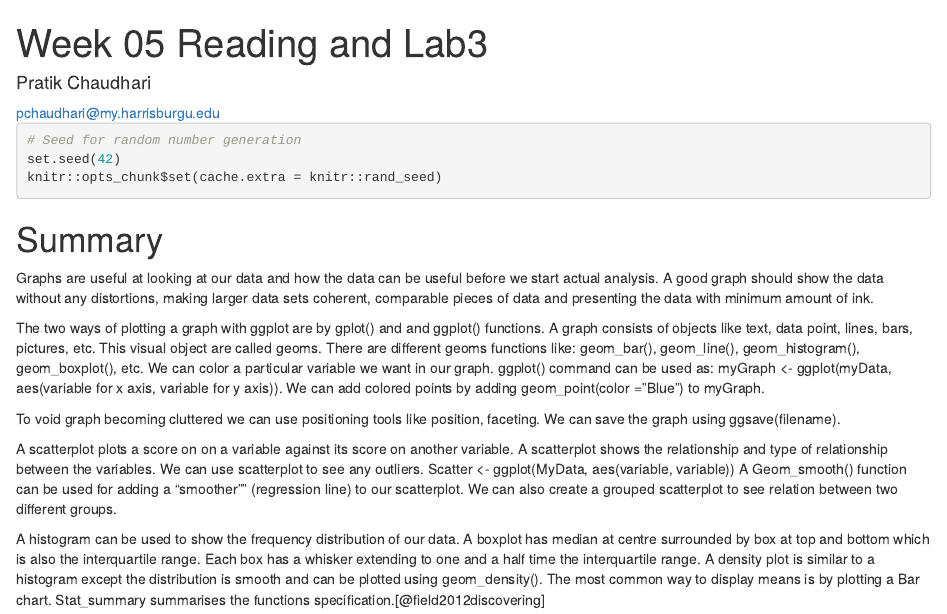
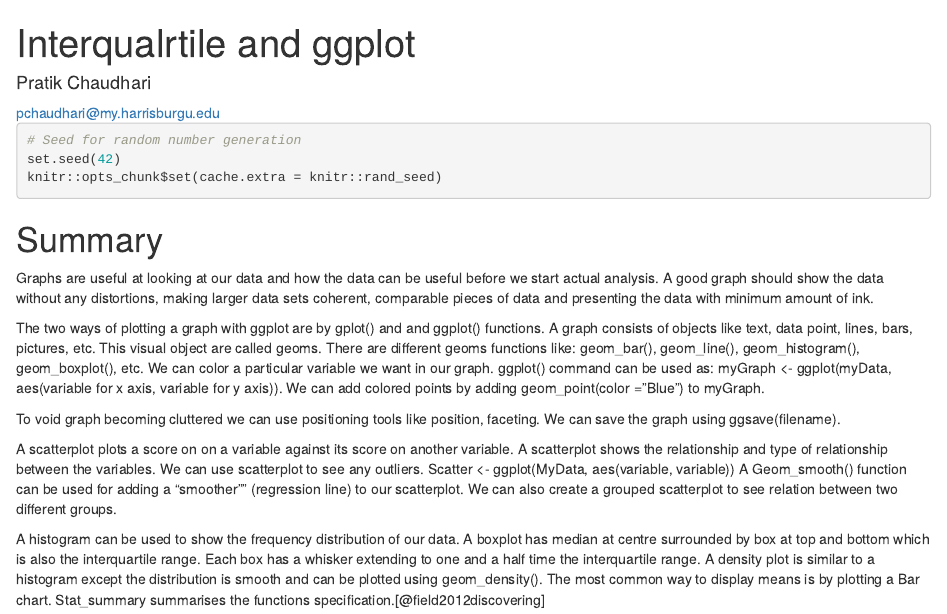
Before and after one commit to pchaudhari1/R-Data-Analytics, an R Markdown document (Pratik_Chaudhari_HW5.Rmd): the page in a window 1100 px wide, from its top. Rendered offline with R 4.5, knitr and Pandoc, with nearby package versions; some code elsewhere in the file could not run offline; a font, style sheet, LaTeX package, included part or bibliography that could not be used is replaced or left out.

Commit message:
Update Pratik_Chaudhari_HW5.Rmd

```diff
--- a/Pratik_Chaudhari_HW5.Rmd
+++ b/Pratik_Chaudhari_HW5.Rmd
@@ -1,6 +1,6 @@
 ---
-title             : "Week 05 Reading and Lab3"
-shorttitle        : "Reading and Lab3"
+title             : "Interqualrtile and ggplot"
+shorttitle        : "Data vizualization"
 
 author:
   - name          : "Pratik Chaudhari"
```
